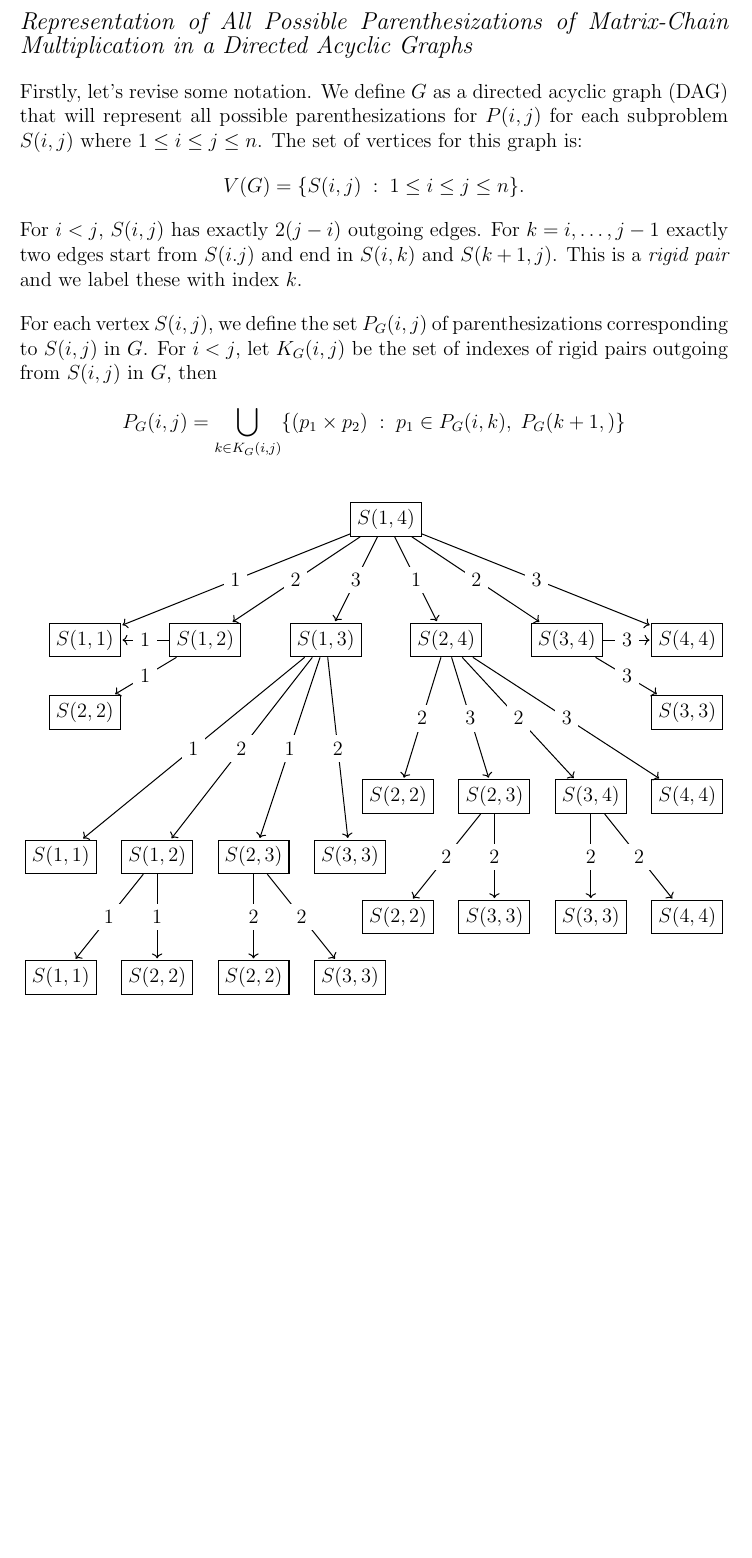
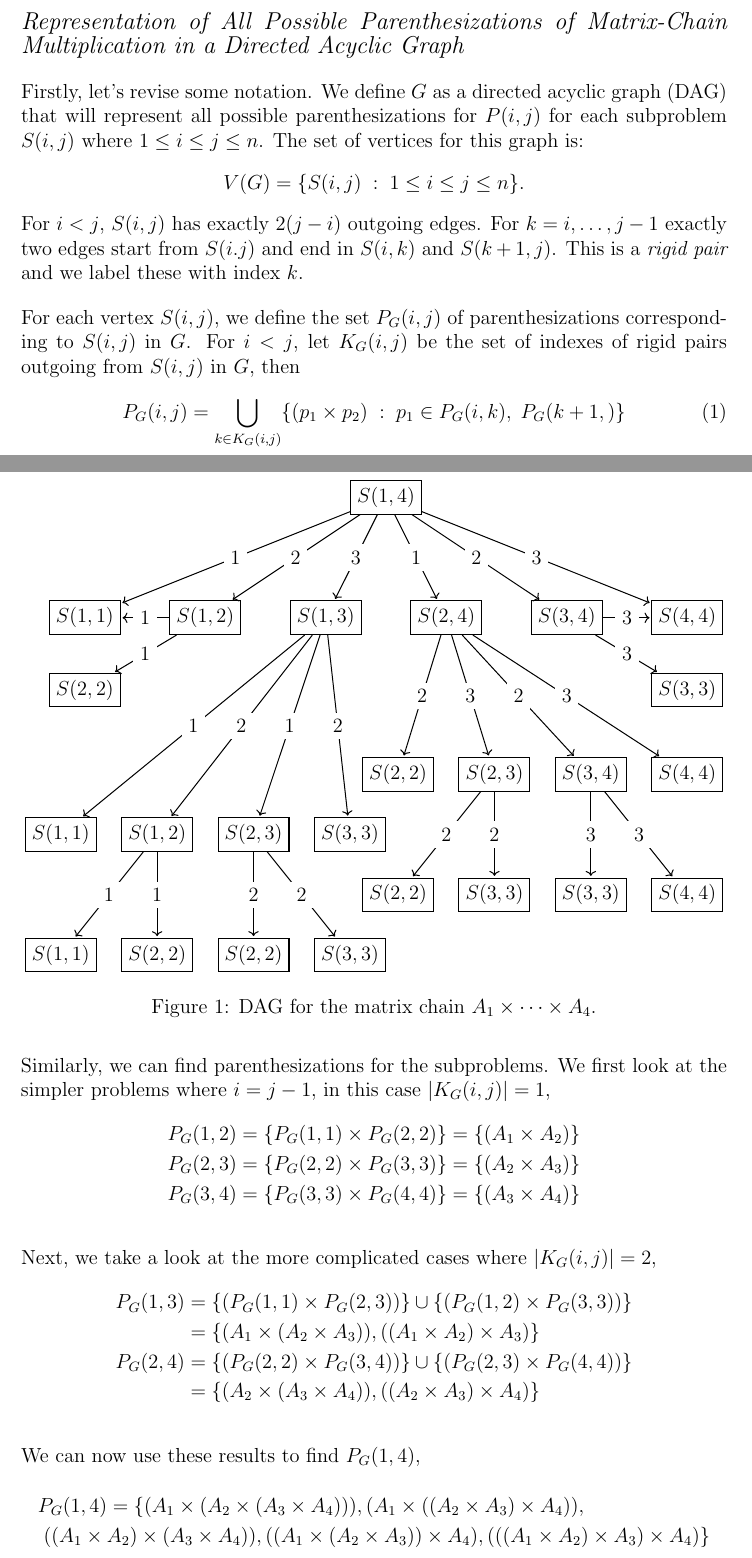
Before and after one commit to m-usaid/Research-CombinatorialOptimization-DynamicProgramming, a LaTeX document (notes_and_research/dag_paranthesize.tex): part of the page before the commit and two parts of pages 1 and 2 of 2 after it, the two joined at a grey line, cut so that both start at the same text, the shorter picture padded with empty space. Compiled offline with pdfLaTeX.

Commit message:
updated notes

```diff
--- a/notes_and_research/dag_paranthesize.tex
+++ b/notes_and_research/dag_paranthesize.tex
@@ -1,24 +1,21 @@
 \documentclass[12pt, a4paper]{article}
 \usepackage[utf8]{inputenc}
 \usepackage{geometry}
+\geometry{margin=1.25in}
 \usepackage{amsmath}
 \usepackage{amssymb}
 \usepackage{tikz}
 \usetikzlibrary{arrows.meta}
 \usepackage{amsthm}
+\usepackage{hyperref}
 \setlength{\parskip}{1 em}
 \setlength{\parindent}{0 em}
 \theoremstyle{remark}
 \newtheorem*{example}{Example}
 
-\title{\Large Representation of All Possible Parenthesizations of Matrix-Chain Multiplication in a Directed
-Acyclic Graph}
-\date{}
-\author{}
 \begin{document}
-    % \maketitle
     \textit{\large Representation of All Possible Parenthesizations of Matrix-Chain Multiplication in a Directed
-    Acyclic Graphs}
+    Acyclic Graph}
 
     Firstly, let's revise some notation. We define $G$ as a directed acyclic graph (DAG) that will
     represent all possible parenthesizations for $P(i,j)$ for each subproblem $S(i,j)$ where
@@ -30,4 +27,8 @@ Acyclic Graph}
 
     For each vertex $S(i,j)$, we define the set $P_G(i,j)$ of parenthesizations corresponding to $S(i,j)$ in $G$.
     For $i < j$, let $K_G(i,j)$ be the set of indexes of rigid pairs outgoing from $S(i,j)$ in $G$, then
-    \[P_G(i,j) = \bigcup_{k \in K_G(i,j)} \{(p_1 \times p_2) \; : \; p_1 \in P_G(i,k), \; P_G(k+1, )\} \]
+    \begin{equation}
+        P_G(i,j) = \bigcup_{k \in K_G(i,j)}
+        \{(p_1 \times p_2) \; : \; p_1 \in P_G(i,k), \; P_G(k+1, )\}
+        \label{eq1}
+    \end{equation}
@@ -35,5 +60,5 @@ Acyclic Graph}
 
-    \begin{figure}[h]
+    \begin{figure}[ht!]
         \centering
         \begin{tikzpicture}[
             -{Latex}, % arrow head style
@@ -124,9 +149,10 @@ Acyclic Graph}
             \path[->] (15) edge node[fill=white,
             anchor=center, pos=0.5] {2} (23);
             \path[->] (16) edge node[fill=white,
-            anchor=center, pos=0.5] {2} (24);
+            anchor=center, pos=0.5] {3} (24);
             \path[->] (16) edge node[fill=white,
-            anchor=center, pos=0.5] {2} (25);
+            anchor=center, pos=0.5] {3} (25);
             % \path[->] (3) edge node[fill=white,
             % anchor=center, pos=0.5] {1} (8);
         \end{tikzpicture}
+        \caption{DAG for the matrix chain $A_1 \times \dots \times A_4$.}
@@ -135,3 +165,29 @@ Acyclic Graph}
+    Similarly, we can find parenthesizations for the subproblems. We first look at the simpler problems where
+    $i = j-1$, in this case $\lvert K_G(i,j) \rvert = 1$,
+    \begin{equation*}
+        \begin{split}
+            P_G(1,2) = \{P_G(1,1) \times P_G(2,2)\} = \{(A_1 \times A_2)\} \\
+            P_G(2,3) = \{P_G(2,2) \times P_G(3,3)\} = \{(A_2 \times A_3)\}\\
+            P_G(3,4) = \{P_G(3,3) \times P_G(4,4)\} = \{(A_3 \times A_4)\}
+        \end{split}
+    \end{equation*}
+
+    Next, we take a look at the more complicated cases where $\lvert K_G(i,j) \rvert = 2$,
+    \begin{equation*}
+        \begin{split}
+            P_G(1,3) & = \{(P_G(1,1) \times P_G(2,3))\} \cup \{(P_G(1,2) \times P_G(3,3))\} \\
+            & = \{(A_1 \times (A_2 \times A_3)), ((A_1 \times A_2) \times A_3)\} \\
+            P_G(2,4) & = \{(P_G(2,2) \times P_G(3,4))\} \cup \{(P_G(2,3) \times P_G(4,4))\} \\
+            & = \{(A_2 \times (A_3 \times A_4)), ((A_2 \times A_3) \times A_4)\}
+        \end{split}
+    \end{equation*}
+
+    We can now use these results to find $P_G(1,4)$,
+    \begin{multline*}
+        P_G(1,4) = \{(A_1 \times (A_2 \times (A_3 \times A_4))), (A_1 \times ((A_2 \times A_3) \times A_4)),
+         \\((A_1 \times A_2) \times (A_3 \times A_4)), ((A_1 \times (A_2 \times A_3)) \times A_4),
+         (((A_1 \times A_2) \times A_3) \times A_4)\}
+    \end{multline*}
     % \begin{example}
     %     Let us consider the matrix chain $A_1 \times A_2 \times A_3 \times A_4$.
     % \end{example}
```
Also changed, not shown: notes_and_research/dag_paranthesize.pdf, notes_and_research/dag_paranthesize.tex (28 more changed lines).
